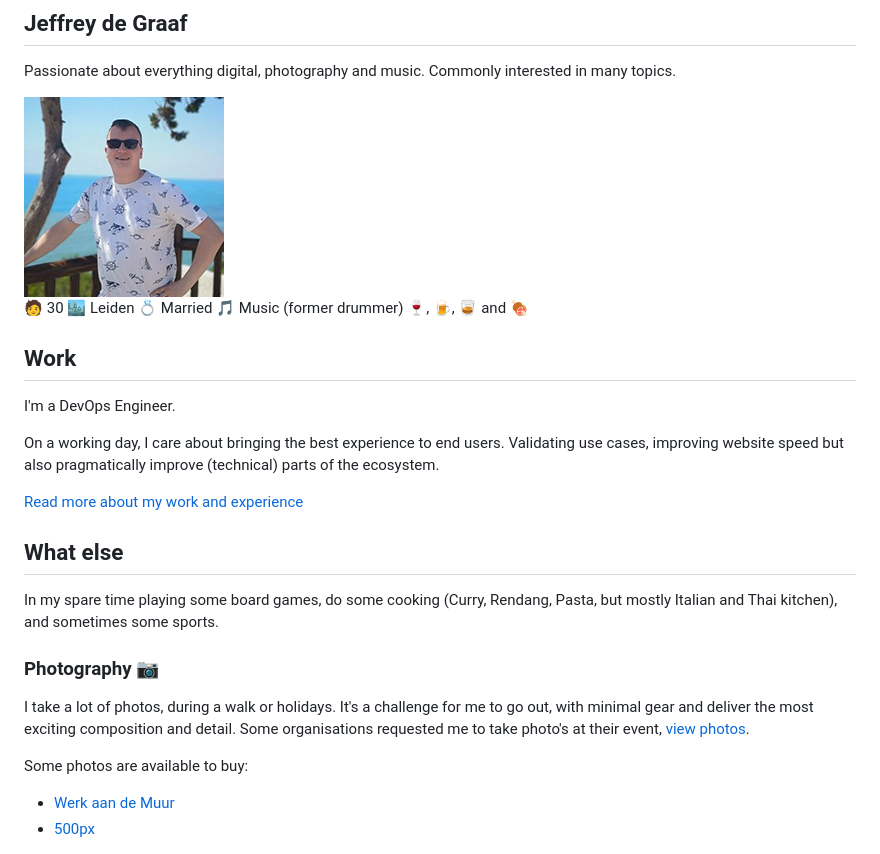
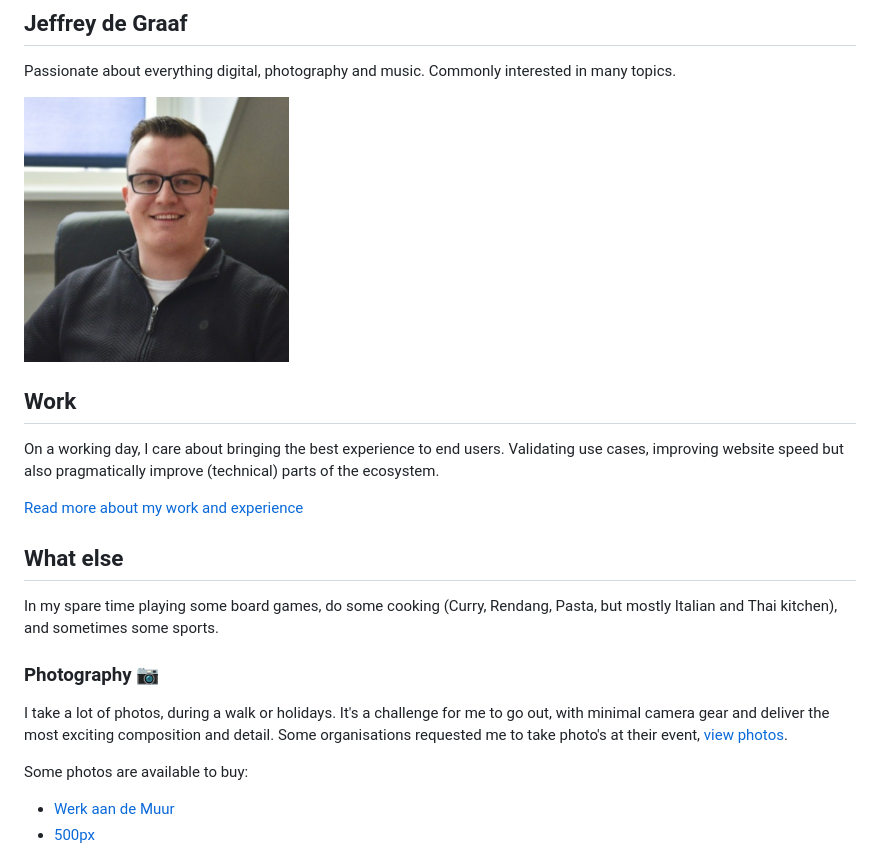
Before and after one commit to jefsnare/site, a Markdown page: about/index.md, the part around the change. Drawn GitHub-style; pictures changed too: img/1637581146350.jpeg (added), img/jeffreydegraaf.jpg (deleted).

```diff
--- a/about/index.md
+++ b/about/index.md
@@ -11,17 +11,9 @@ eleventyNavigation:
 
 Passionate about everything digital, photography and music. Commonly interested in many topics.
 
-<img src="/img/jeffreydegraaf.jpg" alt="Jeffrey de Graaf - during holiday" />
-
-🧑 30
-🏙️ Leiden
-💍 Married
-🎵 Music (former drummer)
-🍷, 🍺, 🥃 and 🍖
+<img src="/img/1637581146350.jpeg" alt="Jeffrey de Graaf" width="265" />
 
 ## Work
-
-I'm a DevOps Engineer.
 
 On a working day, I care about bringing the best experience to end users. Validating use cases, improving website speed but also pragmatically improve (technical) parts of the ecosystem.
 
@@ -33,7 +25,7 @@ In my spare time playing some board games, do some cooking (Curry, Rendang, Past
 
 ### Photography 📷
 
-I take a lot of photos, during a walk or holidays. It's a challenge for me to go out, with minimal gear and deliver the most exciting composition and detail.
+I take a lot of photos, during a walk or holidays. It's a challenge for me to go out, with minimal camera gear and deliver the most exciting composition and detail.
 Some organisations requested me to take photo's at their event, <a href="https://ladolcevita-more.com/albums/" target="_blank">view photos</a>.
 
 Some photos are available to buy:
```
Also changed, not shown: about/work.md (+2 -8 lines), img/jeffrey-work.jpg (deleted).
